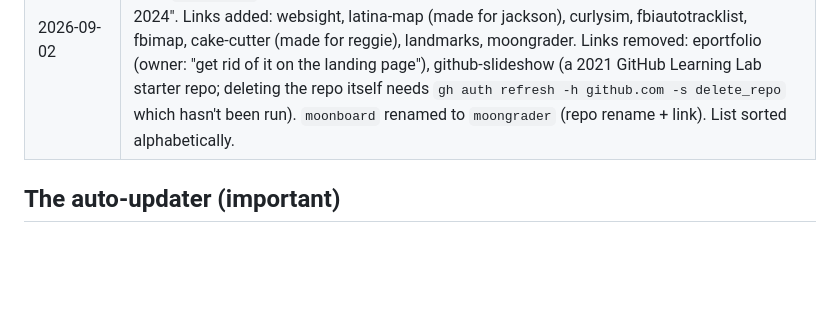
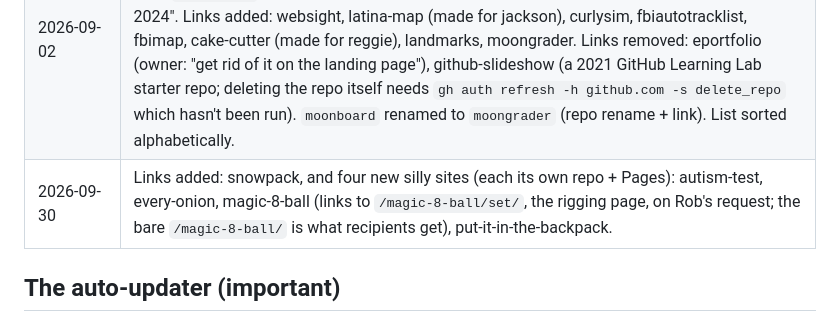
Before and after one commit to RT567/RT567.github.io, a Markdown page: ai-notes/01-root-site-restructure-and-history-2026-09-02.md, the part around the change. Rendered like a GitHub page; blank space fills up the shorter version.

Commit message:
ai-notes: record 2026-09-30 landing page links
Co-Authored-By: Claude Opus 5.5 <noreply@anthropic.com>

```diff
--- a/ai-notes/01-root-site-restructure-and-history-2026-09-02.md
+++ b/ai-notes/01-root-site-restructure-and-history-2026-09-02.md
@@ -26,6 +26,7 @@ ai-notes/             <- these notes
 | 2026-08-30 → ongoing | A background job commits `fbiautotracklist: update YYYY-MM-DD HH:MM` every ~15–20 min. See "The auto-updater" below. |
 | 2026-08-31 | `fbimap/` added: "FBi program similarity map (past year of tracklists, artist overlap)"; later search box, genre lookups, guaranteed graph connectivity. |
 | 2026-09-02 | **Restructure.** Everything portfolio-related moved into `eportfolio/` (`git mv`, paths inside were all relative so nothing broke; note `Maven Image.png` has a space and needed its own `git mv`). Root `index.html` replaced by the link list. Portfolio banner changed to say "accurate as of 2024". Links added: websight, latina-map (made for jackson), curlysim, fbiautotracklist, fbimap, cake-cutter (made for reggie), landmarks, moongrader. Links removed: eportfolio (owner: "get rid of it on the landing page"), github-slideshow (a 2021 GitHub Learning Lab starter repo; deleting the repo itself needs `gh auth refresh -h github.com -s delete_repo` which hasn't been run). `moonboard` renamed to `moongrader` (repo rename + link). List sorted alphabetically. |
+| 2026-09-30 | Links added: snowpack, and four new silly sites (each its own repo + Pages): autism-test, every-onion, magic-8-ball (links to `/magic-8-ball/set/`, the rigging page, on Rob's request; the bare `/magic-8-ball/` is what recipients get), put-it-in-the-backpack. |
 
 ## The auto-updater (important)
 
```
